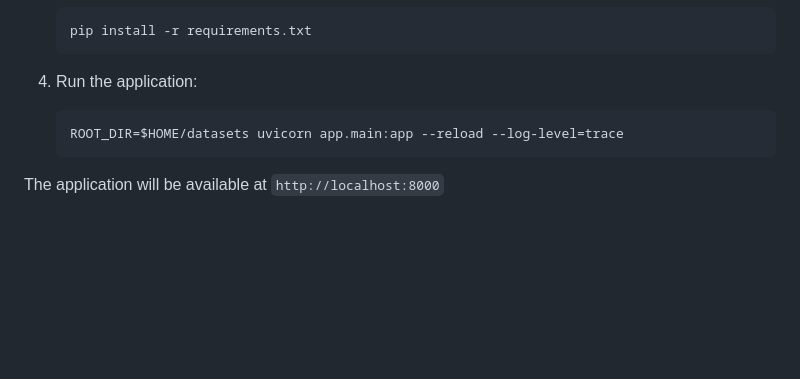
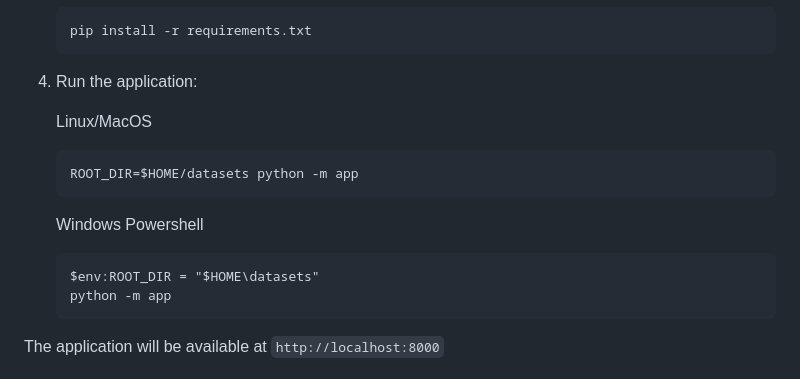
Before and after one commit to rakki194/yipyap, a Markdown page: README.md, the part around the change. Rendered like a GitHub page; blank space fills up the shorter version.

Commit message:
update install info

````diff
--- a/README.md
+++ b/README.md
@@ -128,8 +128,17 @@ Components are organized in feature-based directories under `/src/components`, w
 
 4. Run the application:
 
+   Linux/MacOS
+
     ```bash
-    ROOT_DIR=$HOME/datasets uvicorn app.main:app --reload --log-level=trace
+    ROOT_DIR=$HOME/datasets python -m app
+    ```
+
+    Windows Powershell
+
+    ```pwsh
+    $env:ROOT_DIR = "$HOME\datasets"
+    python -m app
     ```
 
 The application will be available at `http://localhost:8000`
````
